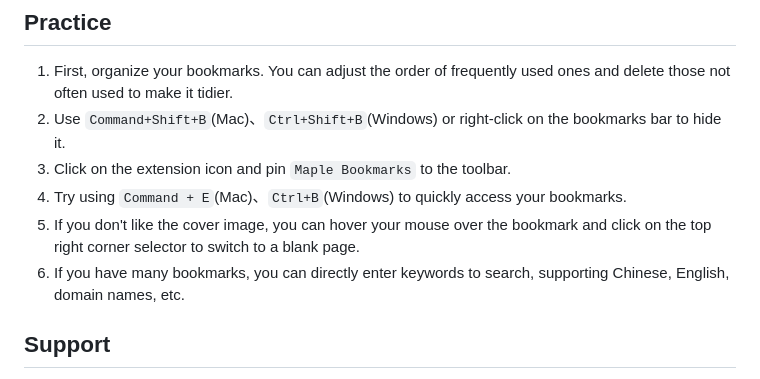
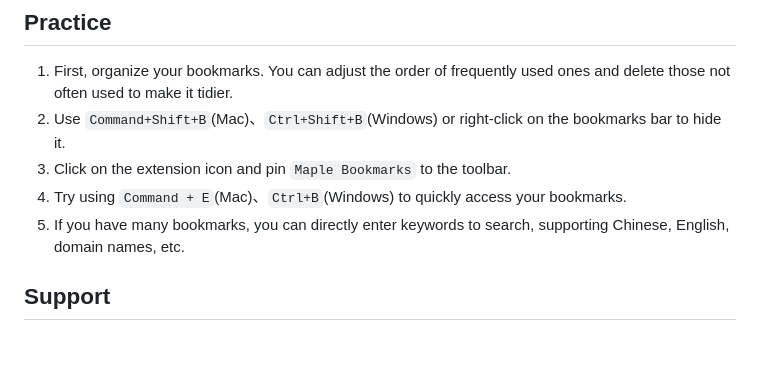
Before and after one commit to tw93/Maple, a Markdown page: README_EN.md, the part around the change. Drawn GitHub-style; blank space fills up the shorter version.

```diff
--- a/README_EN.md
+++ b/README_EN.md
@@ -49,8 +49,7 @@ The bookmarks bar can occupy the browsing window and affect concentration, so I
 2. Use `Command+Shift+B`(Mac)、`Ctrl+Shift+B`(Windows) or right-click on the bookmarks bar to hide it.
 3. Click on the extension icon and pin `Maple Bookmarks` to the toolbar.
 4. Try using `Command + E`(Mac)、`Ctrl+B`(Windows) to quickly access your bookmarks.
-5. If you don't like the cover image, you can hover your mouse over the bookmark and click on the top right corner selector to switch to a blank page.
-6. If you have many bookmarks, you can directly enter keywords to search, supporting Chinese, English, domain names, etc.
+5. If you have many bookmarks, you can directly enter keywords to search, supporting Chinese, English, domain names, etc.
 
 ## Support
 
```
